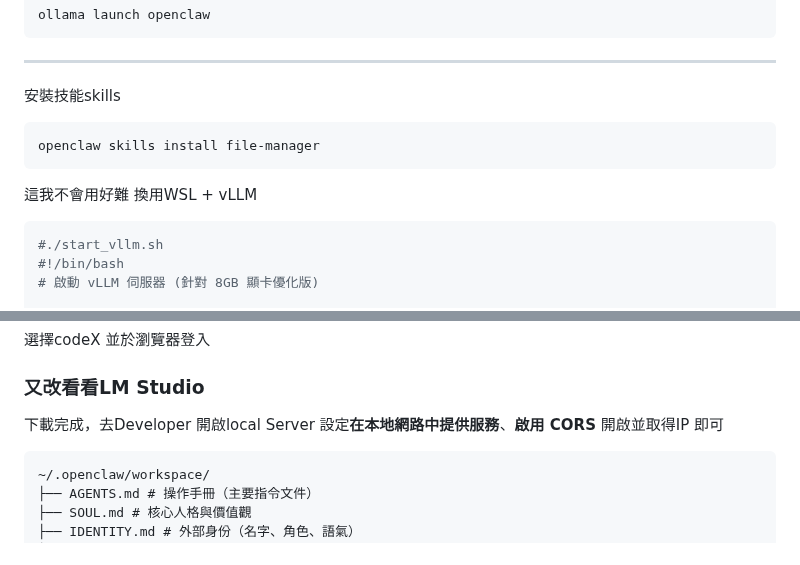
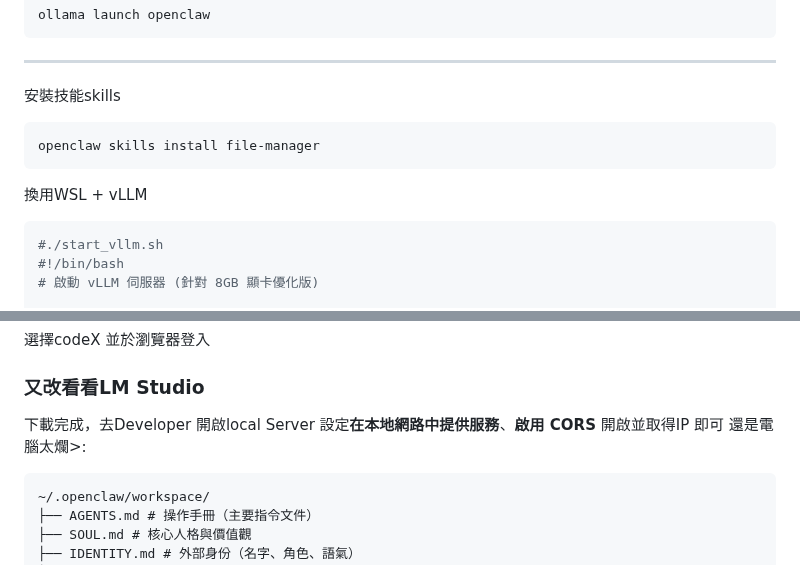
Before and after one commit to kaio3o/note, a Markdown page: openclaw/Openclaw.md, 2 parts joined by grey strips. Drawn GitHub-style.

Commit message:
vault backup: 2026-06-02 17:51:39

````diff
--- a/openclaw/Openclaw.md
+++ b/openclaw/Openclaw.md
@@ -50,7 +50,6 @@ ollama launch openclaw
 openclaw skills install file-manager
 ```
 
-這我不會用好難
 換用WSL + vLLM
 ```shell
 #./start_vllm.sh
@@ -78,7 +77,7 @@ source vllm-env/bin/activate
 
 ### 又改看看LM Studio
 下載完成，去Developer 開啟local Server
-設定**在本地網路中提供服務**、**啟用 CORS** 開啟並取得IP 即可
+設定**在本地網路中提供服務**、**啟用 CORS** 開啟並取得IP 即可 還是電腦太爛>:
 
 ```
 ~/.openclaw/workspace/
````
